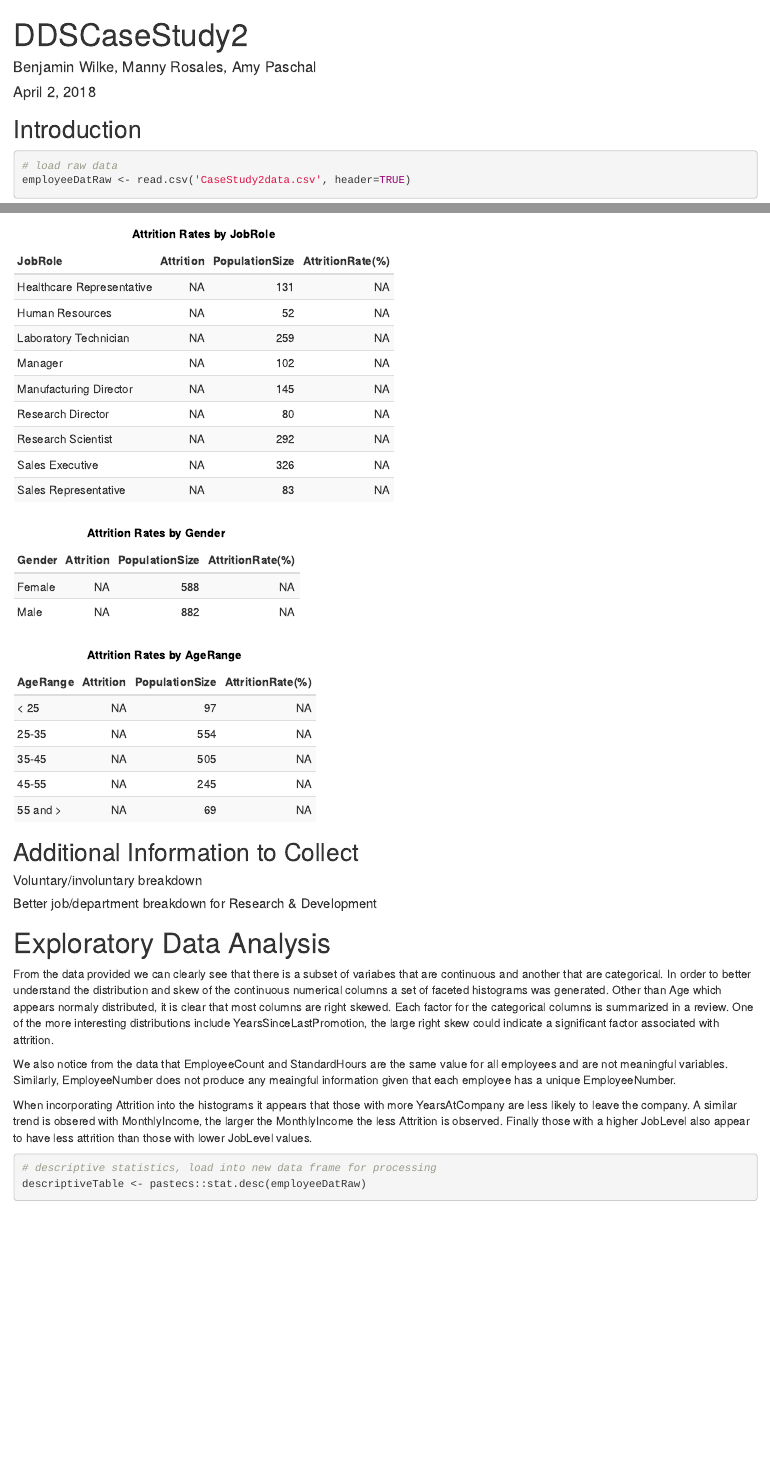
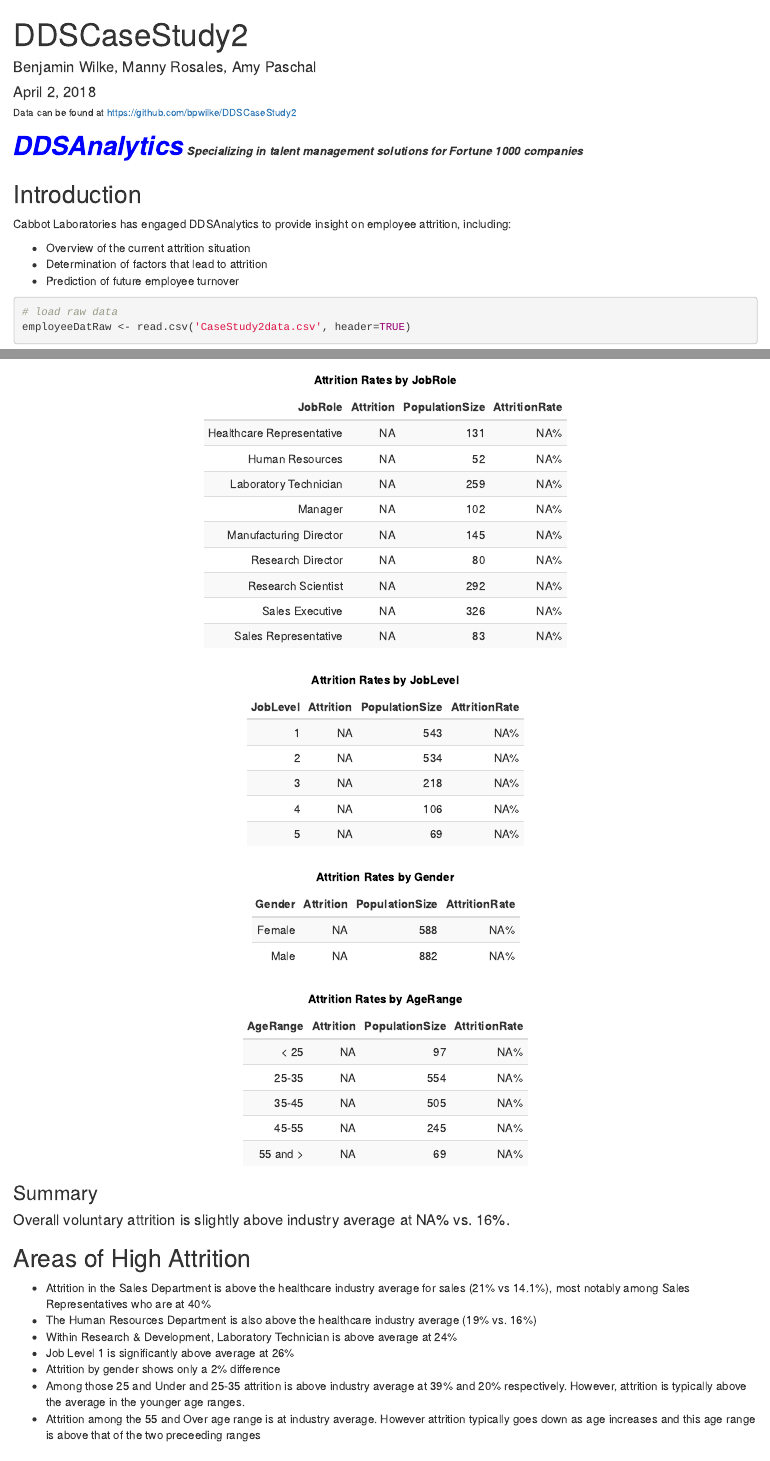
Before and after one commit to bpwilke/DDSCaseStudy2, an R Markdown document (DDS_CaseStudy2.Rmd): the page in a window 1100 px wide, from its top, and a second part further down, joined at a grey line. Rendered offline with R 4.5, knitr and Pandoc, with nearby package versions; some code elsewhere in the file could not run offline.

Commit message:
Added verbage and job level demographics

````diff
--- a/DDS_CaseStudy2.Rmd
+++ b/DDS_CaseStudy2.Rmd
@@ -6,6 +6,9 @@ output:
   html_document:
     keep_md: true
 ---
+
+###### Data can be found at https://github.com/bpwilke/DDSCaseStudy2
+
 ```{r setup, include=FALSE}
 # Load necessary packages and ensure they are active
 load.lib = c("kableExtra","ggplot2","Amelia","pastecs","ROCR","reshape2","devtools","glmnet")
@@ -28,7 +32,14 @@ library(glmnet)
 options(scipen = 999, digits=2)
 ```
+<span style="color:blue;font-size:32px;font-style: italic; font-weight: bold;">DDSAnalytics</span>
+<span style="font-style: italic; font-weight: bold;">Specializing in talent management solutions for Fortune 1000 companies</span>
 
 ## Introduction
+Cabbot Laboratories has engaged DDSAnalytics to provide insight on employee attrition, including:
+
+* Overview of the current attrition situation
+* Determination of factors that lead to attrition
+* Prediction of future employee turnover
 
 ```{r, echo=TRUE}
 # load raw data
@@ -158,14 +190,26 @@ displayAttritionAttr <- function(attr, df) {
 # end helper functions
 #########################################################
 
+
+
 # generate a table and display it for each attribute (column) of interest
 for (attr in attritionAttrs) {
   displayAttritionAttr(attr, generateAttritionDF(attr, attritionRaw))
+
 }
 ```
-## Additional Information to Collect
-##### Voluntary/involuntary breakdown
-##### Better job/department breakdown for Research & Development
+
+### Summary
+#### Overall voluntary attrition is slightly above industry average at `r attritionRate`% vs. 16%.
+
+## Areas of High Attrition
+* Attrition in the Sales Department is above the healthcare industry average for sales (21% vs 14.1%), most notably among Sales Representatives who are at 40%
+* The Human Resources Department is also above the healthcare industry average (19% vs. 16%)
+* Within Research & Development, Laboratory Technician is above average at 24%
+* Job Level 1 is significantly above average at 26%
+* Attrition by gender shows only a 2% difference
+* Among those 25 and Under and 25-35 attrition is above industry average at 39% and 20% respectively. However, attrition is typically above the average in the younger age ranges.
+* Attrition among the 55 and Over age range is at industry average. However attrition typically goes down as age increases and this age range is above that of the two preceeding ranges
 
 # Exploratory Data Analysis
 
````
Also changed, not shown: DDS_CaseStudy2.Rmd (34 more changed lines).
